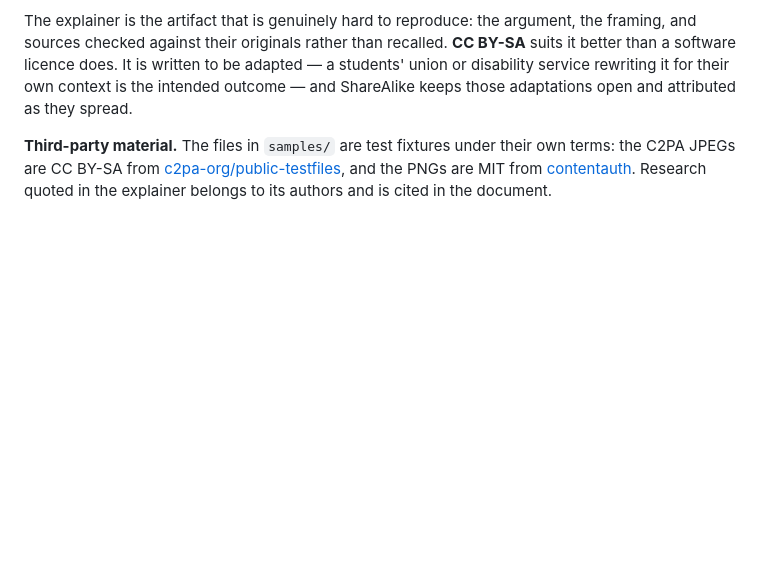
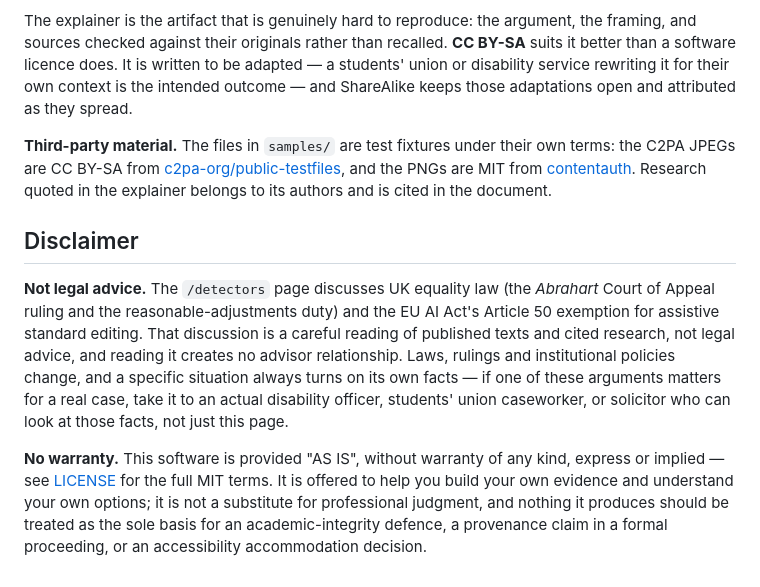
Before and after one commit to bopose/countermark, a Markdown page: README.md, the part around the change. GitHub-like rendering; blank space fills up the shorter version.

Commit message:
Add a disclaimer section to the README
Not-legal-advice and no-warranty statements, sitting at top level rather than
only inline on /detectors. Names the specific legal material it covers
(Abrahart, Equality Act, AI Act Article 50) instead of a generic caveat, and
ties the warranty disclaimer to concrete situations — an academic-integrity
defence, a formal proceeding, an accommodation decision — rather than just
restating MIT boilerplate.

```diff
--- a/README.md
+++ b/README.md
@@ -472,3 +472,23 @@ own terms: the C2PA JPEGs are CC BY-SA from
 the PNGs are MIT from
 [contentauth](https://github.com/contentauth/example-assets). Research quoted
 in the explainer belongs to its authors and is cited in the document.
+
+## Disclaimer
+
+**Not legal advice.** The `/detectors` page discusses UK equality law (the
+*Abrahart* Court of Appeal ruling and the reasonable-adjustments duty) and the
+EU AI Act's Article 50 exemption for assistive standard editing. That
+discussion is a careful reading of published texts and cited research, not
+legal advice, and reading it creates no advisor relationship. Laws, rulings
+and institutional policies change, and a specific situation always turns on
+its own facts — if one of these arguments matters for a real case, take it to
+an actual disability officer, students' union caseworker, or solicitor who can
+look at those facts, not just this page.
+
+**No warranty.** This software is provided "AS IS", without warranty of any
+kind, express or implied — see [LICENSE](LICENSE) for the full MIT terms. It
+is offered to help you build your own evidence and understand your own
+options; it is not a substitute for professional judgment, and nothing it
+produces should be treated as the sole basis for an academic-integrity
+defence, a provenance claim in a formal proceeding, or an accessibility
+accommodation decision.
```
